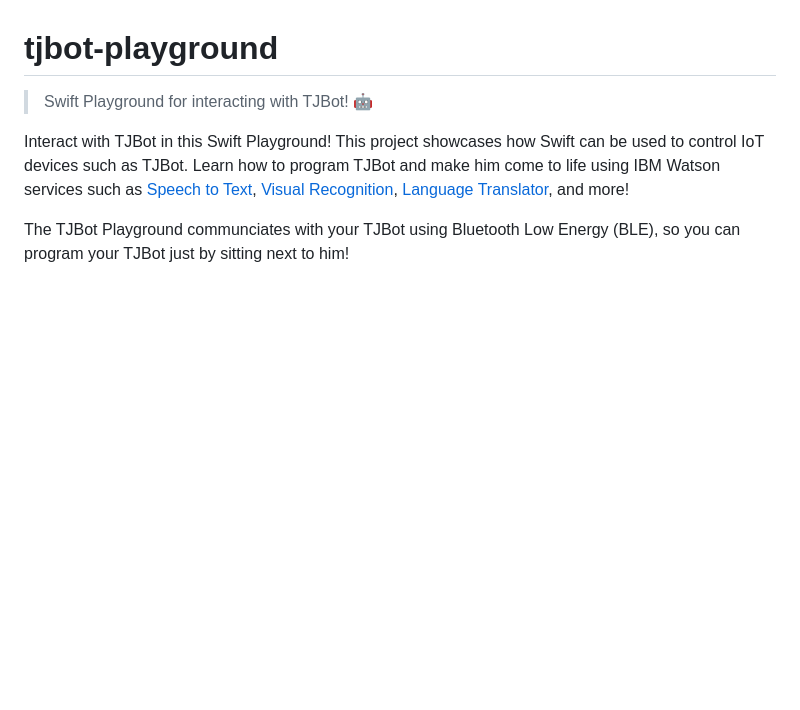
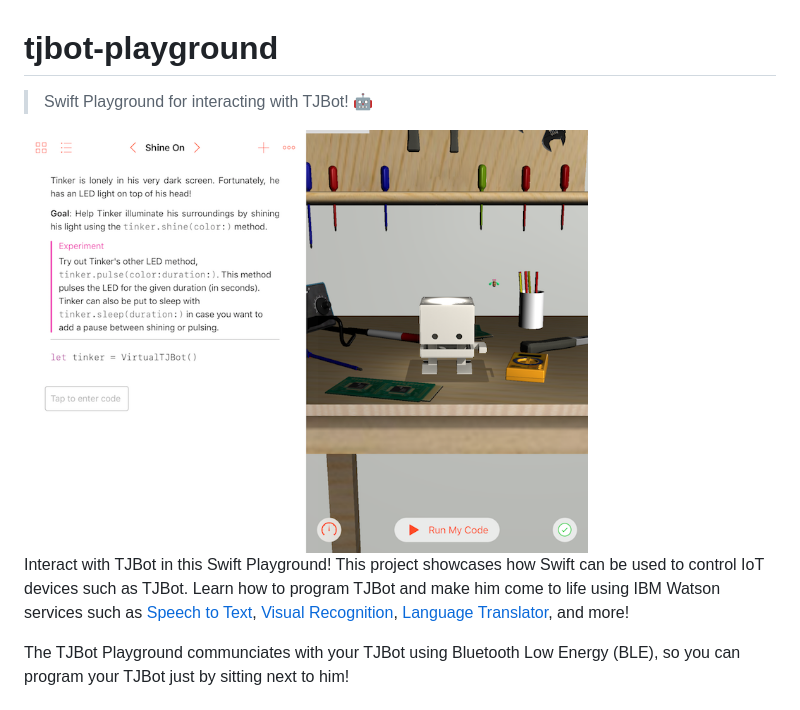
Before and after one commit to jweisz/tjbot-playground, a Markdown page: README.md, the part around the change printed below. GitHub-like rendering; pictures changed too: images/playground.png (added); blank space fills up the shorter version.

Commit message:
adding playground image

```diff
--- a/README.md
+++ b/README.md
@@ -1,6 +1,8 @@
 # tjbot-playground
 
 > Swift Playground for interacting with TJBot! 🤖
+
+<img src="images/playground.png" width="75%"/>
 
 Interact with TJBot in this Swift Playground! This project showcases how Swift can be used to control IoT devices such as TJBot. Learn how to program TJBot and make him come to life using IBM Watson services such as [Speech to Text](https://www.ibm.com/watson/developercloud/speech-to-text.html), [Visual Recognition](https://www.ibm.com/watson/developercloud/visual-recognition.html), [Language Translator](https://www.ibm.com/watson/developercloud/language-translator.html), and more!
 
```
Also changed, not shown: other parts of README.md (+1 -1 lines).
